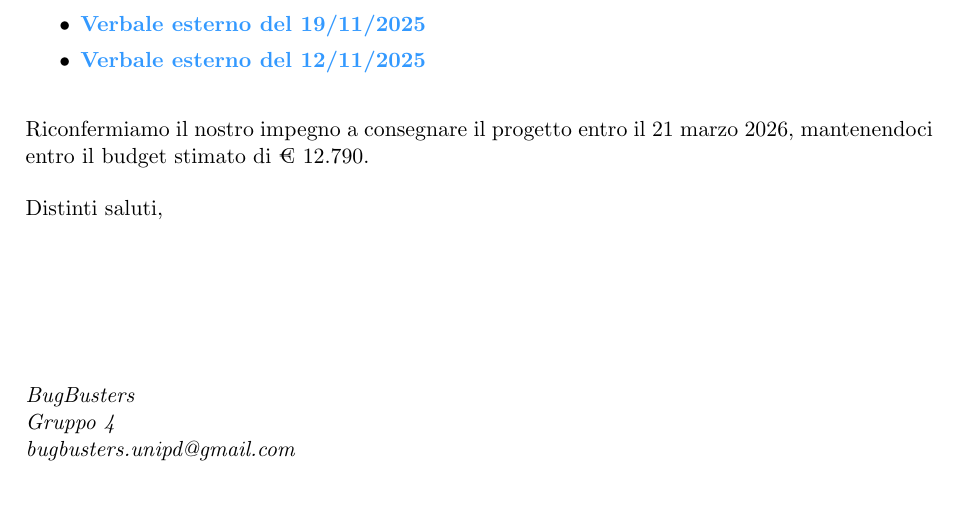
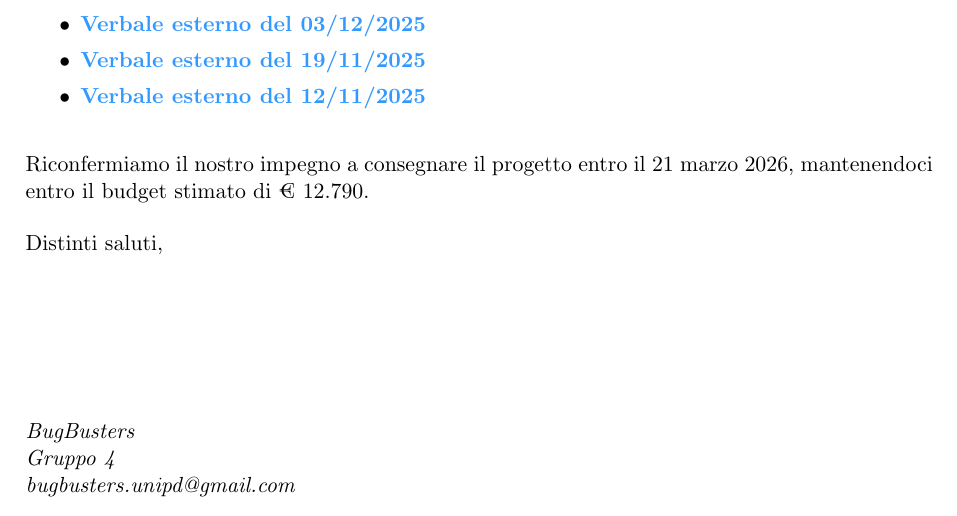
Before and after one commit to BugBustersUnipd/DocumentazioneSWE, a LaTeX letter (RTB/CANDIDATURA RTB/Candidatura RTB.tex): part of page 2 of 2, cut so that both start at the same text. Compiled offline with pdfLaTeX.

Commit message:
Aggiunto il verbale del 03/12/2025
Aggiunto il verbale del 03/12/2025

```diff
--- a/RTB/CANDIDATURA RTB/Candidatura RTB.tex
+++ b/RTB/CANDIDATURA RTB/Candidatura RTB.tex
@@ -104,6 +104,7 @@ All'interno si possono trovare i seguenti documenti:
     \item \href{https://bugbustersunipd.github.io/DocumentazioneSWE/RTB/VERBALI/INTERNI/VI_17-11-25/VI_17-11-25.pdf}{\textbf{Verbale interno del 17/11/2025}}
     \item \href{https://bugbustersunipd.github.io/DocumentazioneSWE/RTB/VERBALI/INTERNI/VI_12-11-25/VI_12-11-25.pdf}{\textbf{Verbale interno del 12/11/2025}}
     \item \href{https://bugbustersunipd.github.io/DocumentazioneSWE/RTB/VERBALI/INTERNI/VI_06-11-25/VI_06-11-25.pdf}{\textbf{Verbale interno del 06/11/2025}}
+    \item \href{https://bugbustersunipd.github.io/DocumentazioneSWE/RTB/VERBALI/ESTERNI/VE_03-12-25/VE_03-12-25.pdf}{\textbf{Verbale esterno del 03/12/2025}}
     \item \href{https://bugbustersunipd.github.io/DocumentazioneSWE/RTB/VERBALI/ESTERNI/VE_19-11-25/VE_19-11-25.pdf}{\textbf{Verbale esterno del 19/11/2025}}
     \item \href{https://bugbustersunipd.github.io/DocumentazioneSWE/RTB/VERBALI/ESTERNI/VE_12-11-25/VE_12-11-25.pdf}{\textbf{Verbale esterno del 12/11/2025}}
 \end{itemize}
```
Also changed, not shown: RTB/CANDIDATURA RTB/Candidatura RTB.pdf.
